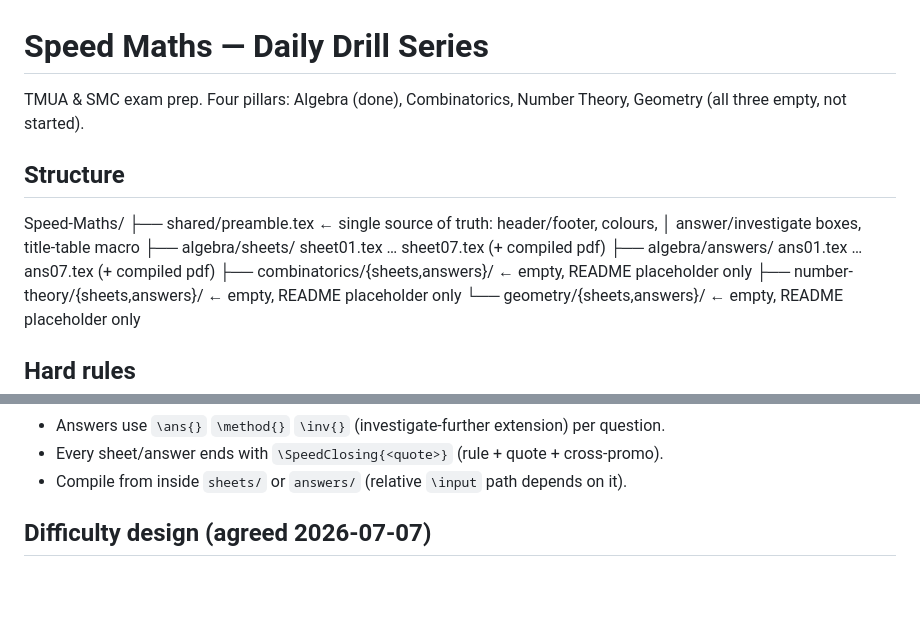
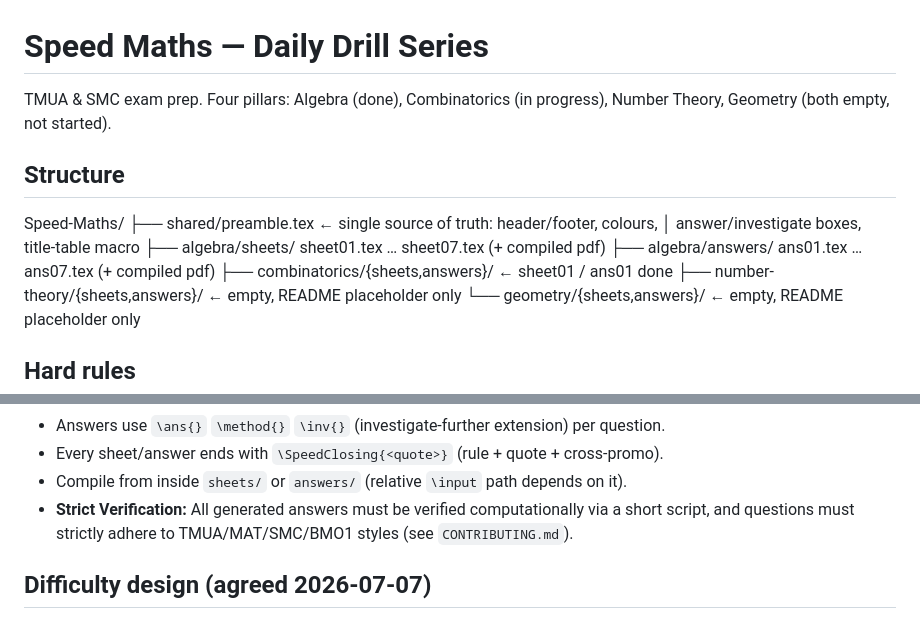
Before and after one commit to The-CerealDev/speed-maths, a Markdown page: CONTEXT.md, 2 parts joined by grey strips. Rendered like a GitHub page; blank space fills up the shorter version.

```diff
--- a/CONTEXT.md
+++ b/CONTEXT.md
@@ -1,7 +1,7 @@
 # Speed Maths — Daily Drill Series
 
-TMUA & SMC exam prep. Four pillars: Algebra (done), Combinatorics, Number Theory,
-Geometry (all three empty, not started).
+TMUA & SMC exam prep. Four pillars: Algebra (done), Combinatorics (in progress),
+Number Theory, Geometry (both empty, not started).
 
 ## Structure
 Speed-Maths/
@@ -9,7 +9,7 @@ Speed-Maths/
 │                            answer/investigate boxes, title-table macro
 ├── algebra/sheets/        sheet01.tex … sheet07.tex (+ compiled pdf)
 ├── algebra/answers/       ans01.tex  … ans07.tex   (+ compiled pdf)
-├── combinatorics/{sheets,answers}/   ← empty, README placeholder only
+├── combinatorics/{sheets,answers}/   ← sheet01 / ans01 done
 ├── number-theory/{sheets,answers}/   ← empty, README placeholder only
 └── geometry/{sheets,answers}/        ← empty, README placeholder only
 
@@ -27,6 +27,7 @@ Speed-Maths/
 - Answers use `\ans{}` `\method{}` `\inv{}` (investigate-further extension) per question.
 - Every sheet/answer ends with `\SpeedClosing{<quote>}` (rule + quote + cross-promo).
 - Compile from inside `sheets/` or `answers/` (relative `\input` path depends on it).
+- **Strict Verification:** All generated answers must be verified computationally via a short script, and questions must strictly adhere to TMUA/MAT/SMC/BMO1 styles (see `CONTRIBUTING.md`).
 
 ## Difficulty design (agreed 2026-07-07)
 - Training goal: SMC → BMO1 qualification + TMUA 9. "Mathematical excellence training."
```
Also changed, not shown: README.md (+7 -3 lines).
